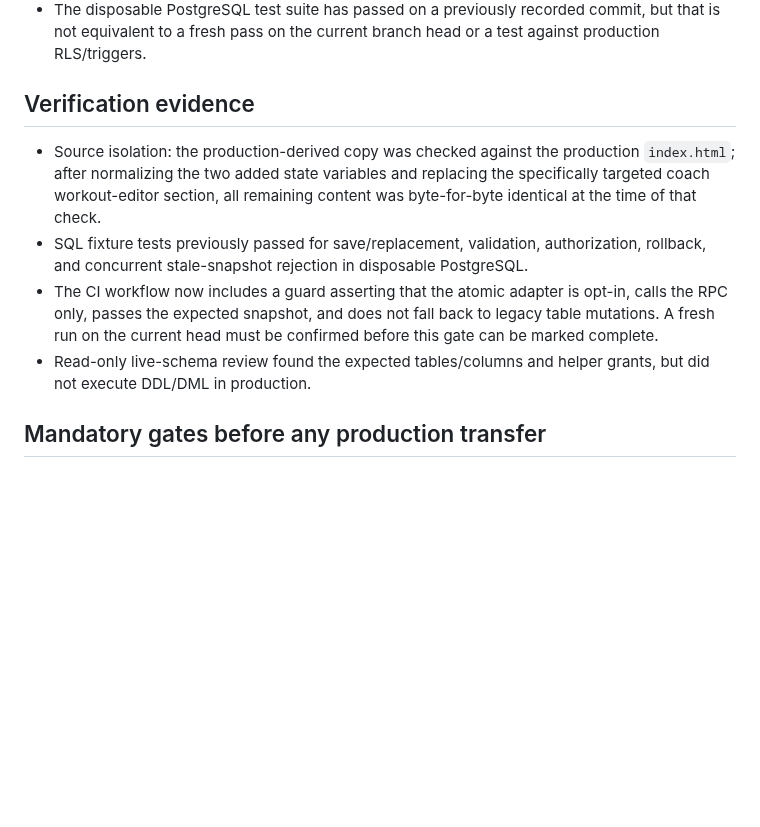
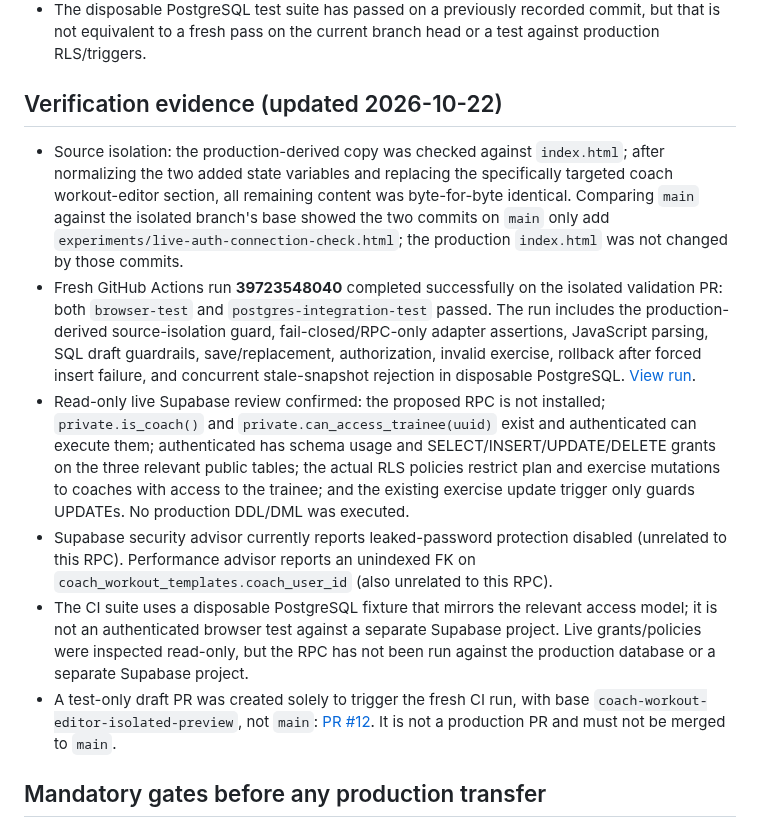
Before and after one commit to mojtabahassanpour6856-eng/fitness-seh-galeh, a Markdown page: experiments/WORKOUT_ATOMIC_SAVE_TRANSFER_GATE.md, the part around the change. Rendered like a GitHub page; blank space fills up the shorter version.

Commit message:
Record successful isolated CI and live schema review

```diff
--- a/experiments/WORKOUT_ATOMIC_SAVE_TRANSFER_GATE.md
+++ b/experiments/WORKOUT_ATOMIC_SAVE_TRANSFER_GATE.md
@@ -16,12 +16,14 @@ Production branch: `main`
 - The adapter fails closed unless `enableAtomicRpc === true`; the current app launch context does not enable that flag.
 - The disposable PostgreSQL test suite has passed on a previously recorded commit, but that is not equivalent to a fresh pass on the current branch head or a test against production RLS/triggers.
 
-## Verification evidence
+## Verification evidence (updated 2026-10-22)
 
-- Source isolation: the production-derived copy was checked against the production `index.html`; after normalizing the two added state variables and replacing the specifically targeted coach workout-editor section, all remaining content was byte-for-byte identical at the time of that check.
-- SQL fixture tests previously passed for save/replacement, validation, authorization, rollback, and concurrent stale-snapshot rejection in disposable PostgreSQL.
-- The CI workflow now includes a guard asserting that the atomic adapter is opt-in, calls the RPC only, passes the expected snapshot, and does not fall back to legacy table mutations. A fresh run on the current head must be confirmed before this gate can be marked complete.
-- Read-only live-schema review found the expected tables/columns and helper grants, but did not execute DDL/DML in production.
+- Source isolation: the production-derived copy was checked against `index.html`; after normalizing the two added state variables and replacing the specifically targeted coach workout-editor section, all remaining content was byte-for-byte identical. Comparing `main` against the isolated branch's base showed the two commits on `main` only add `experiments/live-auth-connection-check.html`; the production `index.html` was not changed by those commits.
+- Fresh GitHub Actions run **39723548040** completed successfully on the isolated validation PR: both `browser-test` and `postgres-integration-test` passed. The run includes the production-derived source-isolation guard, fail-closed/RPC-only adapter assertions, JavaScript parsing, SQL draft guardrails, save/replacement, authorization, invalid exercise, rollback after forced insert failure, and concurrent stale-snapshot rejection in disposable PostgreSQL. [View run](https://github.com/mojtabahassanpour6856-eng/fitness-seh-galeh/actions/runs/39723548040).
+- Read-only live Supabase review confirmed: the proposed RPC is not installed; `private.is_coach()` and `private.can_access_trainee(uuid)` exist and authenticated can execute them; authenticated has schema usage and SELECT/INSERT/UPDATE/DELETE grants on the three relevant public tables; the actual RLS policies restrict plan and exercise mutations to coaches with access to the trainee; and the existing exercise update trigger only guards UPDATEs. No production DDL/DML was executed.
+- Supabase security advisor currently reports leaked-password protection disabled (unrelated to this RPC). Performance advisor reports an unindexed FK on `coach_workout_templates.coach_user_id` (also unrelated to this RPC).
+- The CI suite uses a disposable PostgreSQL fixture that mirrors the relevant access model; it is not an authenticated browser test against a separate Supabase project. Live grants/policies were inspected read-only, but the RPC has not been run against the production database or a separate Supabase project.
+- A test-only draft PR was created solely to trigger the fresh CI run, with base `coach-workout-editor-isolated-preview`, not `main`: [PR #12](https://github.com/mojtabahassanpour6856-eng/fitness-seh-galeh/pull/12). It is not a production PR and must not be merged to `main`.
 
 ## Mandatory gates before any production transfer
 
```
